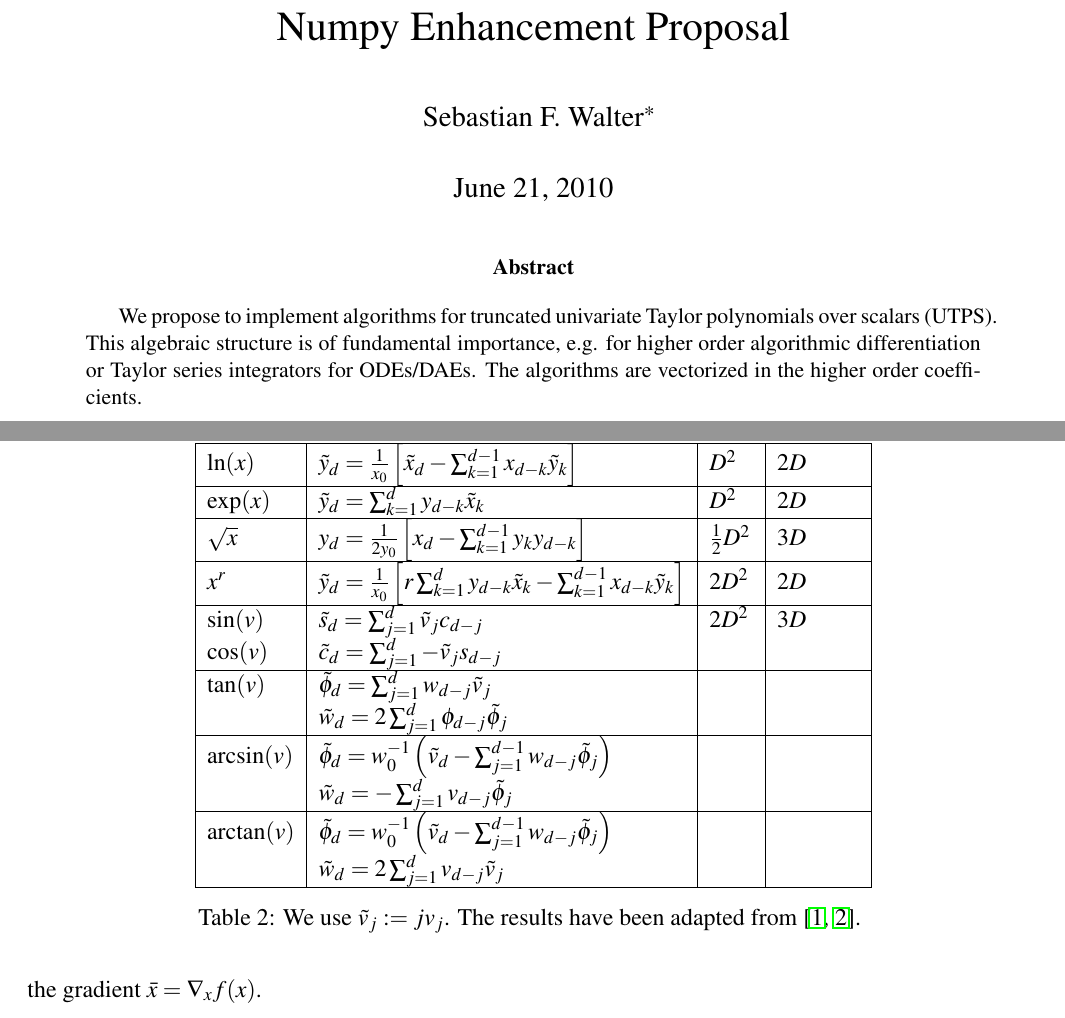
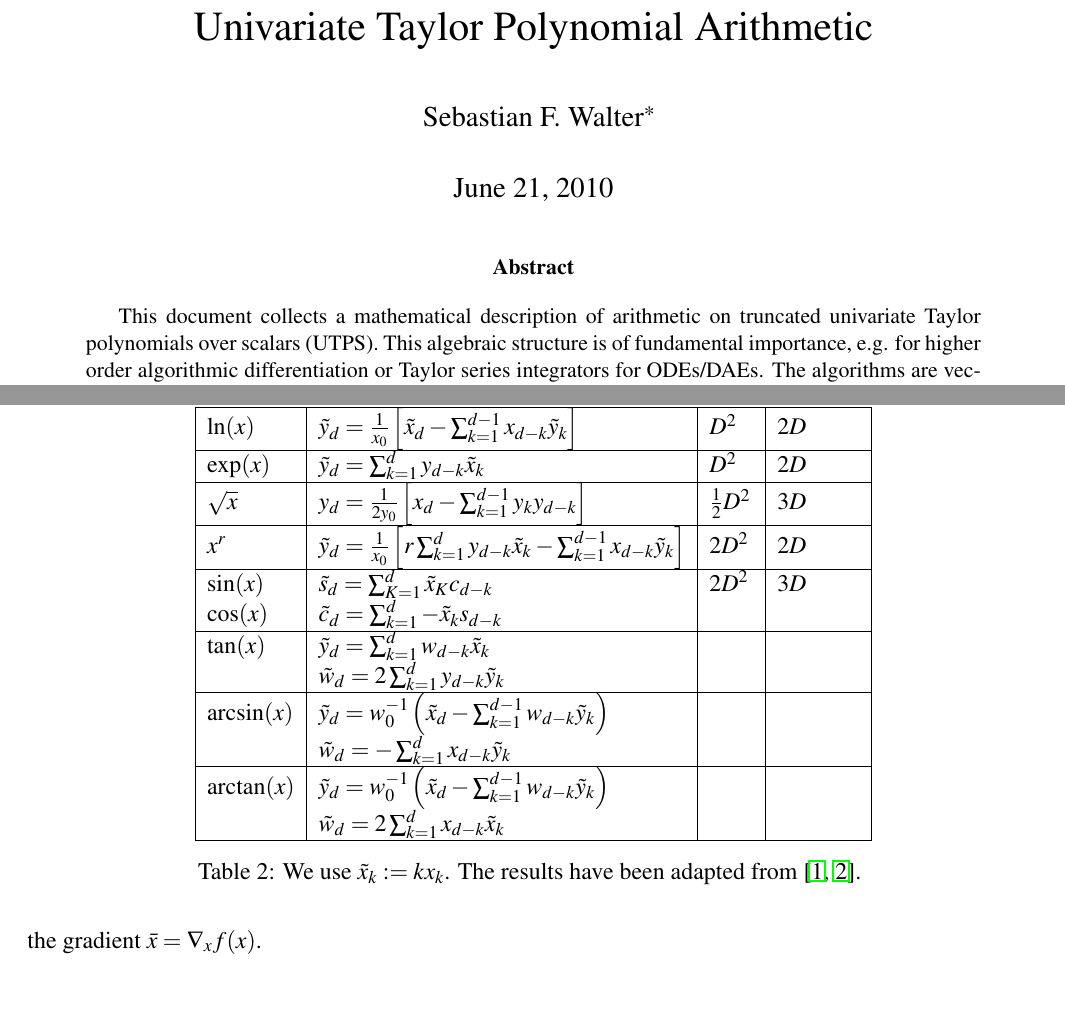
Before and after one commit to b45ch1/taylorpoly, a LaTeX paper (documentation/document_root.tex): two parts of pages 1 and 3 of 4, joined at a grey line, cut at the place of the change. Compiled offline with LaTeX, dvips and Ghostscript.

Commit message:
changed the title from Numpy Enhancement Proposal, made the algorithms for UTPS consistent: y = phi(x)

```diff
--- a/documentation/document_root.tex
+++ b/documentation/document_root.tex
@@ -14,9 +14,9 @@
 
 \usepackage[T1]{fontenc}
 
-\usepackage{amsmath,amsfonts,amsthm, mathtools}
+\usepackage{amsmath,amsfonts,amsthm}
 % \mathtoolsset{showonlyrefs,showmanualtags}
-\mathtoolsset{showmanualtags}
+% \mathtoolsset{showmanualtags}
 \usepackage{subeqnarray}
 \usepackage{latexsym}
 
@@ -43,7 +43,7 @@
 
 \input{commands}
 
-\title{Numpy Enhancement Proposal}
+\title{Univariate Taylor Polynomial Arithmetic}
 
 \author{Sebastian~F. Walter\footnote{\texttt{sebastian.walter@gmail.com}}}
 
@@ -53,7 +53,7 @@
 \maketitle
 
 \begin{abstract}
-We propose to implement algorithms for truncated univariate Taylor polynomials over scalars (UTPS). This algebraic structure is of fundamental importance, e.g. for higher order algorithmic differentiation or Taylor series integrators for ODEs/DAEs. The algorithms are vectorized in the higher order coefficients.
+This document collects a mathematical description of arithmetic on truncated univariate Taylor polynomials over scalars (UTPS). This algebraic structure is of fundamental importance, e.g. for higher order algorithmic differentiation or Taylor series integrators for ODEs/DAEs. The algorithms are vectorized in the higher order coefficients.
 \end{abstract}
 \paragraph{Rationale}
 A truncated univariate Taylor polynomial (UTP) $[x]_D := \sum_{d=0}^{D-1} x_d t^d,\; x \in \R$ is an element of the polynomial factor ring $R[t]/R[t] t^D$. The variable $t$ is a formal variable that satisfies $t^i t^j = t^{i+j}$. That means the polynomial $[x]_D$ is never evaluated for a numerical $t$. The UTPs are of high importance, e.g. for use in algorithmic differentiation (AD), high order polynomial models and Taylor series integrators of ODEs/DAEs. In the following we focus on the motivation from an AD point of view.
@@ -118,21 +118,21 @@ $\sqrt{x}$ & $ y_d = \frac{1}{2 y_0} \left[ x_d - \sum_{k=1}^{d-1} y_k y_{d-k} \
 \hline
 $ x^r$ & $ \tilde y_d = \frac{1}{x_0} \left[ r \sum_{k=1}^d y_{d-k} \tilde x_k - \sum_{k=1}^{d-1} x_{d-k} \tilde y_k \right]$ & $2 D^2$ & $2D$\\
 \hline
-$\sin(v)$ & $ \tilde s_d = \sum_{j=1}^d \tilde v_j c_{d-j}$  & $2 D^2$ & $3D$\\
-$\cos(v)$ & $ \tilde c_d = \sum_{j=1}^d - \tilde  v_j s_{d-j} $ & & \\
+$\sin(x)$ & $ \tilde s_d = \sum_{K=1}^d \tilde x_K c_{d-k}$  & $2 D^2$ & $3D$\\
+$\cos(x)$ & $ \tilde c_d = \sum_{k=1}^d - \tilde  x_k s_{d-k} $ & & \\
 \hline
-$\tan(v)$ & $\tilde  \phi_d = \sum_{j=1}^d w_{d-j} \tilde v_j $ & & \\
-& $\tilde w_d = 2 \sum_{j=1}^d \phi_{d-j} \tilde \phi_j$ & & \\
+$\tan(x)$ & $\tilde  y_d = \sum_{k=1}^d w_{d-k} \tilde x_k $ & & \\
+& $\tilde w_d = 2 \sum_{k=1}^d y_{d-k} \tilde y_k$ & & \\
 \hline
-$\arcsin(v)$ & $ \tilde \phi_d = w_0^{-1} \left( \tilde v_d - \sum_{j=1}^{d-1} w_{d-j} \tilde \phi_j \right)$& & \\
-& $ \tilde w_d = - \sum_{j=1}^d v_{d-j} \tilde \phi_j $ & & \\
+$\arcsin(x)$ & $ \tilde y_d = w_0^{-1} \left( \tilde x_d - \sum_{k=1}^{d-1} w_{d-k} \tilde y_k \right)$& & \\
+& $ \tilde w_d = - \sum_{k=1}^d x_{d-k} \tilde y_k $ & & \\
 \hline
-$\arctan(v)$ & $ \tilde \phi_d = w_0^{-1} \left( \tilde v_d - \sum_{j=1}^{d-1} w_{d-j} \tilde \phi_j \right)$& & \\
-& $ \tilde w_d = 2 \sum_{j=1}^d v_{d-j} \tilde v_j $ & & \\
+$\arctan(x)$ & $ \tilde y_d = w_0^{-1} \left( \tilde x_d - \sum_{k=1}^{d-1} w_{d-k} \tilde y_k \right)$& & \\
+& $ \tilde w_d = 2 \sum_{k=1}^d x_{d-k} \tilde x_k $ & & \\
 \hline
 \end{tabular}
 \caption{\label{tab:taylor_arithmetic_univariate}
-We use $\tilde v_j := j v_j$. The results have been adapted from \cite{Griewank2008EDP,Neidinger2005DfC}.
+We use $\tilde x_k := k x_k$. The results have been adapted from \cite{Griewank2008EDP,Neidinger2005DfC}.
 }
 \end{table}
 
```
